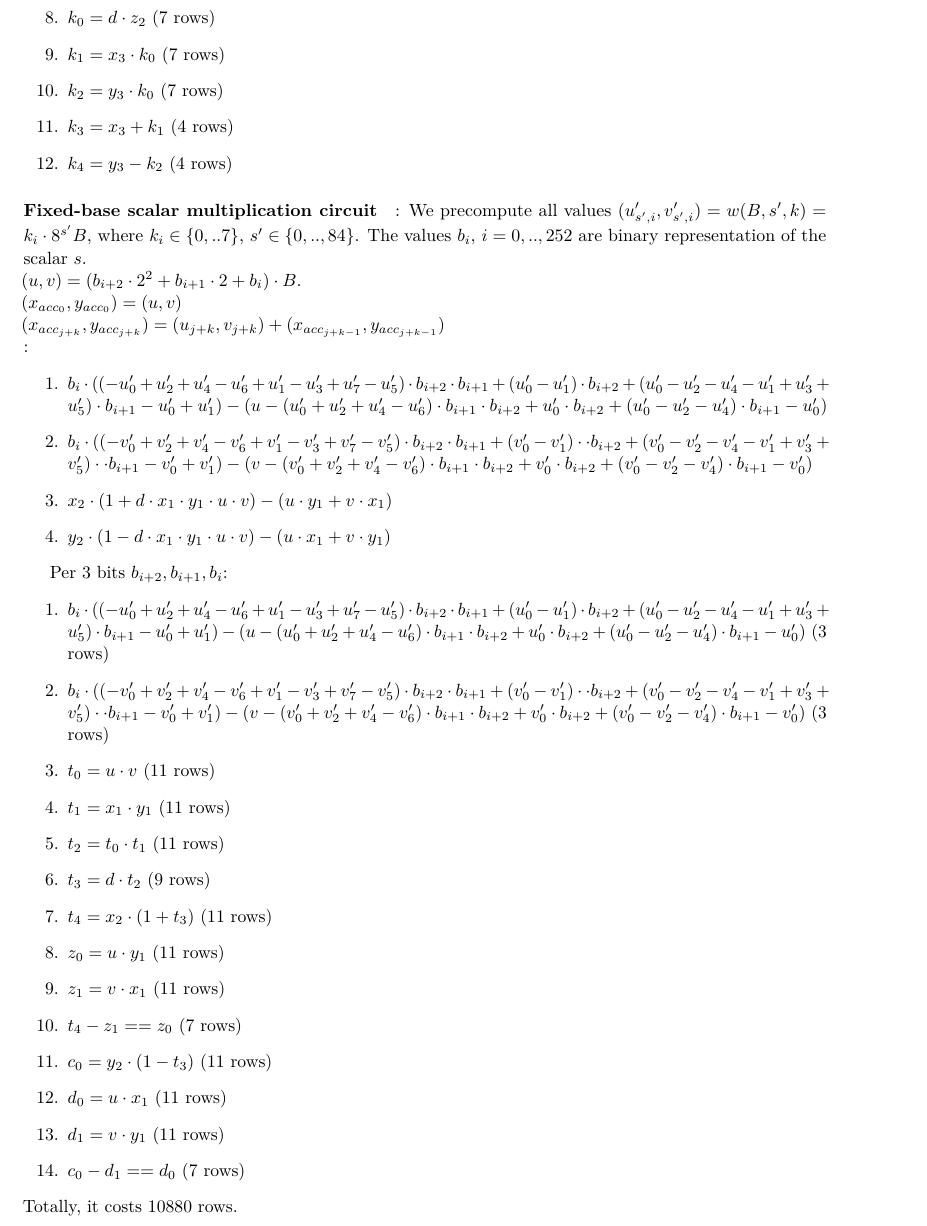
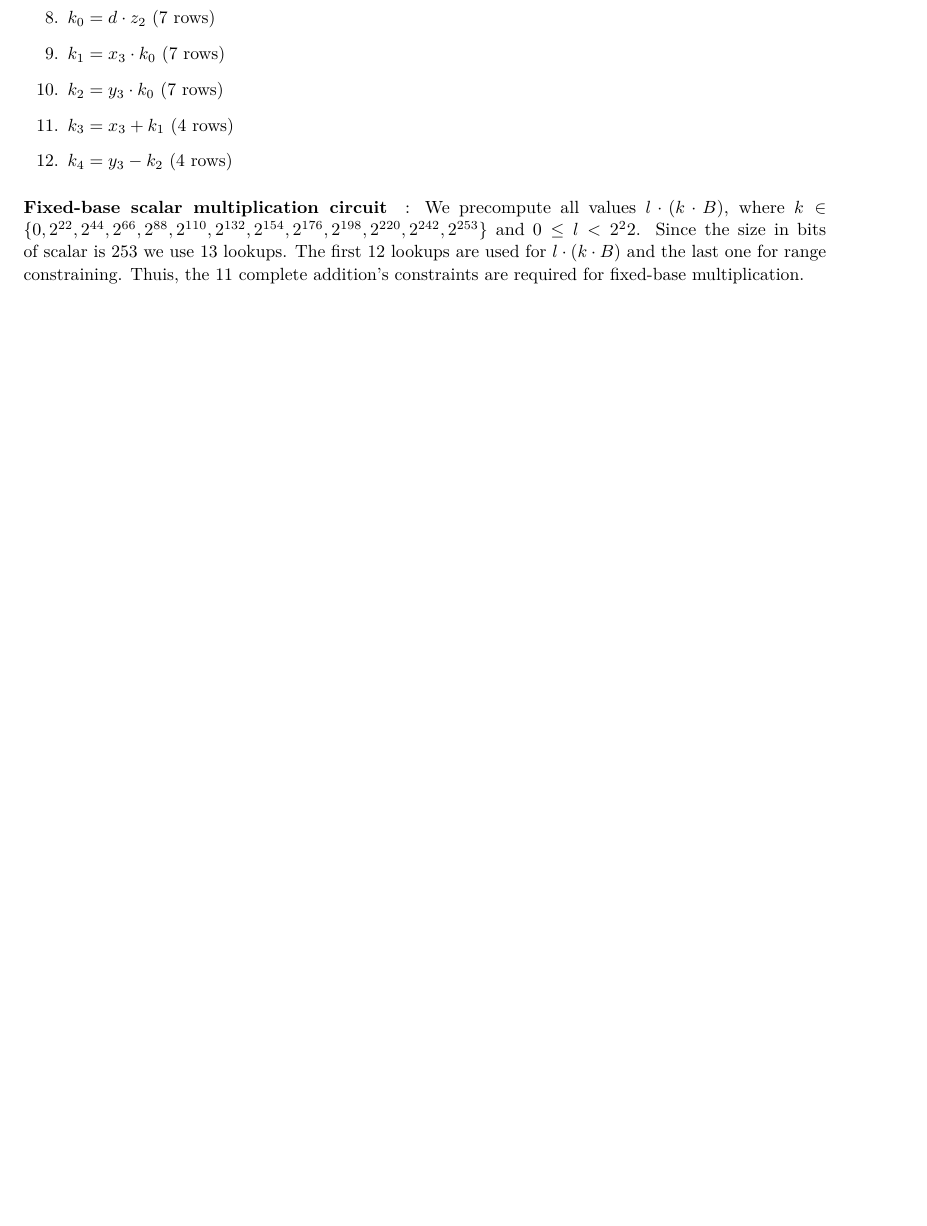
Before and after one commit to NilFoundation/solana-consensus-proof, a LaTeX thesis (docs/design/main.tex, which reads docs/design/chapters/generator/circuit/eddsa.tex): part of page 21 of 28 before the commit and part of page 21 of 27 after it, cut so that both start at the same text, the shorter picture padded with empty space. Compiled offline with pdfLaTeX.

Commit message:
update fixed_base multiplication circuit

```diff
--- a/docs/design/chapters/generator/circuit/eddsa.tex
+++ b/docs/design/chapters/generator/circuit/eddsa.tex
@@ -192,44 +192,12 @@ This case is similar to the case from step 1.
 \end{enumerate}
 
 \paragraph{Fixed-base scalar multiplication circuit}:
-We precompute all values $(u'_{s', i}, v'_{s', i}) = w(B,s',k) = k_i \cdot 8^{s'} B$, where $k_i \in \{ 0,..7 \}$, $s' \in \{0,.., 84\}$.
-The values $b_i$, $i = 0,.., 252$ are binary representation of the scalar $s$.\\
-$(u, v) = (b_{i + 2} \cdot 2^2 + b_{i + 1}\cdot 2 + b_i) \cdot B$.\\
- $(x_{acc_{0}}, y_{acc_{0}}) = (u, v) $ \\
- $(x_{acc_{j + k}}, y_{acc_{j + k}}) = (u_{j + k}, v_{j + k}) + (x_{acc_{j + k - 1}}, y_{acc_{j + k - 1}}) $ \\:
-\begin{enumerate}
-    \item
-        $b_i \cdot ((-u'_0 + u'_2 + u'_4 - u'_6 + u'_1 - u'_3 + u'_7 - u'_5) \cdot b_{i + 2} \cdot b_{i + 1} + (u'_0 - u'_1) \cdot b_{i + 2} + (u'_0 - u'_2 - u'_4 - u'_1 + u'_3 + u'_5) \cdot b_{i + 1} - u'_0 + u'_1 ) -
-        (u - (u'_0 + u'_2 + u'_4 -u'_6) \cdot b_{i + 1} \cdot b_{i + 2} + u'_0 \cdot b_{i + 2} + (u'_0 - u'_2 - u'_4) \cdot b_{i + 1}
-        - u'_0)$
-    \item
-	$b_i \cdot ((-v'_0 + v'_2 + v'_4 - v'_6 + v'_1 - v'_3 + v'_7 - v'_5) \cdot b_{i + 2} \cdot b_{i + 1} + (v'_0 - v'_1) \cdot \cdot b_{i + 2} + (v'_0 - v'_2 - v'_4 - v'_1 + v'_3 + v'_5) \cdot \cdot b_{i + 1} - v'_0 + v'_1 ) -
-        (v - (v'_0 + v'_2 + v'_4 - v'_6) \cdot b_{i + 1} \cdot b_{i + 2} + v'_0 \cdot b_{i + 2} + (v'_0 - v'_2 - v'_4) \cdot b_{i + 1}
-        - v'_0)$
-    \item
-        $x_2 \cdot (1 + d \cdot x_1 \cdot y_1 \cdot u \cdot v) - (u \cdot y_1 + v \cdot x_1)$
-    \item
-        $y_2 \cdot (1 - d \cdot x_1 \cdot y_1 \cdot u \cdot v) - (u \cdot x_1 + v \cdot y_1)$
-\end{enumerate}
+We precompute all values $l \cdot (k \cdot B)$, where $k \in \{0, 2^{22}, 2^{44}, 2^{66}, 2^{88}, 2^{110},
+ 2^{132}, 2^{154}, 2^{176}, 2^{198}, 2^{220}, 2^{242}, 2^{253} \}$ and $0 \leq l < 2^22$.
+Since the size in bits of scalar is 253 we use $13$ lookups.
+The first $12$ lookups are used for $l \cdot (k \cdot B)$ and the last one for range constraining.
+Thuis, the $11$ complete addition's constraints are required for fixed-base multiplication.
 
-Per $3$ bits $b_{i + 2}, b_{i + 1}, b_i$:
-\begin{enumerate}
-\item $b_i \cdot ((-u'_0 + u'_2 + u'_4 - u'_6 + u'_1 - u'_3 + u'_7 - u'_5) \cdot b_{i + 2} \cdot b_{i + 1} + (u'_0 - u'_1) \cdot b_{i + 2} + (u'_0 - u'_2 - u'_4 - u'_1 + u'_3 + u'_5) \cdot b_{i + 1} - u'_0 + u'_1 ) - (u - (u'_0 + u'_2 + u'_4 -u'_6) \cdot b_{i + 1} \cdot b_{i + 2} + u'_0 \cdot b_{i + 2} + (u'_0 - u'_2 - u'_4) \cdot b_{i + 1}- u'_0)$ (3 rows)
-\item $b_i \cdot ((-v'_0 + v'_2 + v'_4 - v'_6 + v'_1 - v'_3 + v'_7 - v'_5) \cdot b_{i + 2} \cdot b_{i + 1} + (v'_0 - v'_1) \cdot \cdot b_{i + 2} + (v'_0 - v'_2 - v'_4 - v'_1 + v'_3 + v'_5) \cdot \cdot b_{i + 1} - v'_0 + v'_1 ) - (v - (v'_0 + v'_2 + v'_4 - v'_6) \cdot b_{i + 1} \cdot b_{i + 2} + v'_0 \cdot b_{i + 2} + (v'_0 - v'_2 - v'_4) \cdot b_{i + 1} - v'_0)$ (3 rows)
-\item $t_0 = u \cdot v$ (11 rows)
-\item $t_1 =  x_1 \cdot y_1$ (11 rows)
-\item $t_2 = t_0 \cdot t_1$ (11 rows)
-\item $t_3 = d \cdot t_2$ (9 rows)
-\item $t_4 = x_2 \cdot (1 + t_3)$ (11 rows)
-\item $z_0 = u \cdot y_1$ (11 rows)
-\item $z_1 = v \cdot x_1$ (11 rows)
-\item $t_4 - z_1 == z_0$ (7 rows)
-\item $c_0 = y_2 \cdot (1 - t_3)$ (11 rows)
-\item $d_0 = u \cdot x_1$ (11 rows)
-\item $d_1 = v \cdot y_1$ (11 rows)
-\item $c_0 - d_1 == d_0$ (7 rows)
-\end{enumerate}
-Totally, it costs $10 880$ rows.
 
 \paragraph{Decomposition circuit}
 The decomposition circuit is a specific function for SHA-512, which prepares output to the non-native variable base scalar multiplication.
```
Also changed, not shown: docs/design/main.pdf.
